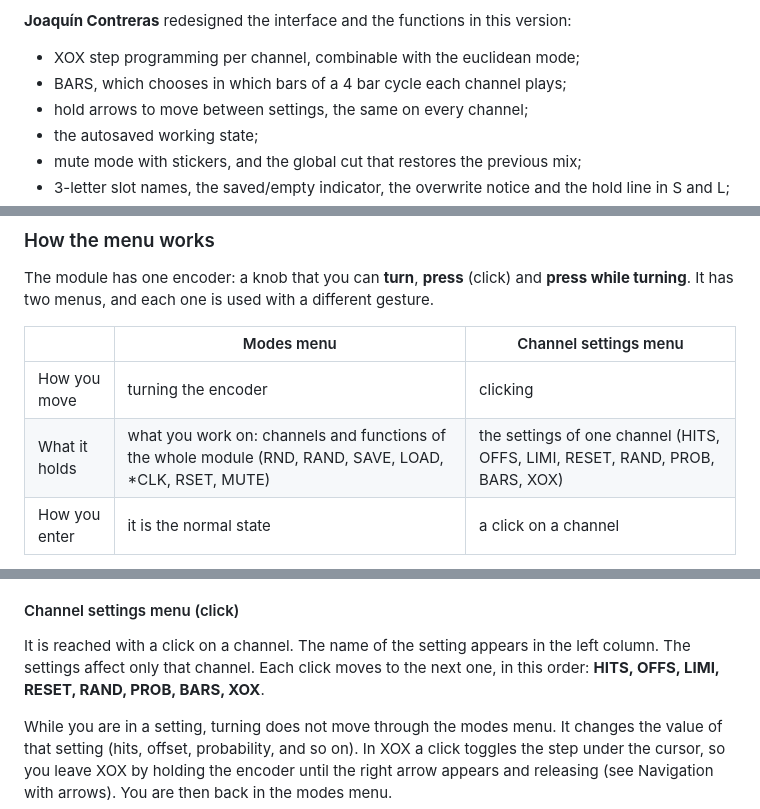
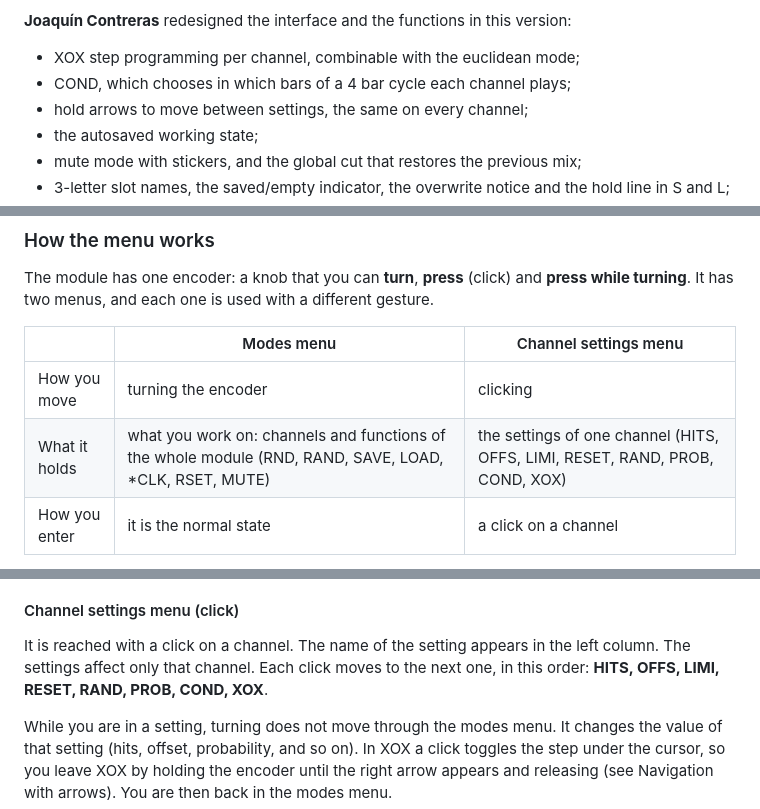
Before and after one commit to jkocontreras/eucli-xox, a Markdown page: README.md, 3 parts joined by grey strips. Drawn GitHub-style.

```diff
--- a/README.md
+++ b/README.md
@@ -35,7 +35,7 @@ This is an unofficial firmware. It is not made or supported by Modulove or HAGIW
 
 **Joaquín Contreras** redesigned the interface and the functions in this version:
 - XOX step programming per channel, combinable with the euclidean mode;
-- BARS, which chooses in which bars of a 4 bar cycle each channel plays;
+- COND, which chooses in which bars of a 4 bar cycle each channel plays;
 - hold arrows to move between settings, the same on every channel;
 - the autosaved working state;
 - mute mode with stickers, and the global cut that restores the previous mix;
@@ -54,7 +54,7 @@ The module has one encoder: a knob that you can **turn**, **press** (click) and
 | | Modes menu | Channel settings menu |
 |---|---|---|
 | How you move | turning the encoder | clicking |
-| What it holds | what you work on: channels and functions of the whole module (RND, RAND, SAVE, LOAD, \*CLK, RSET, MUTE) | the settings of one channel (HITS, OFFS, LIMI, RESET, RAND, PROB, BARS, XOX) |
+| What it holds | what you work on: channels and functions of the whole module (RND, RAND, SAVE, LOAD, \*CLK, RSET, MUTE) | the settings of one channel (HITS, OFFS, LIMI, RESET, RAND, PROB, COND, XOX) |
 | How you enter | it is the normal state | a click on a channel |
 
 Both menus use the same two columns of the screen: the right column shows the letters of the item you are on, and the left column shows its name. Turning alone is enough to see SAVE or LOAD, for example; the click is only needed to open them.
@@ -81,7 +81,7 @@ A click on an item of this menu does the following:
 - On a **channel (1HO–6HO)**, it enters the channel settings menu.
 
 #### Channel settings menu (click)
-It is reached with a click on a channel. The name of the setting appears in the left column. The settings affect only that channel. Each click moves to the next one, in this order: **HITS, OFFS, LIMI, RESET, RAND, PROB, BARS, XOX**.
+It is reached with a click on a channel. The name of the setting appears in the left column. The settings affect only that channel. Each click moves to the next one, in this order: **HITS, OFFS, LIMI, RESET, RAND, PROB, COND, XOX**.
 
 While you are in a setting, turning does not move through the modes menu. It changes the value of that setting (hits, offset, probability, and so on). In XOX a click toggles the step under the cursor, so you leave XOX by holding the encoder until the right arrow appears and releasing (see Navigation with arrows). You are then back in the modes menu.
 
```
Also changed, not shown: other parts of README.md (+11 -11 lines), images/bars.png (deleted), images/cond.png (added), 3 other files.
